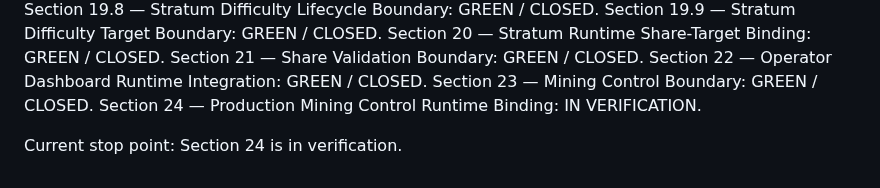
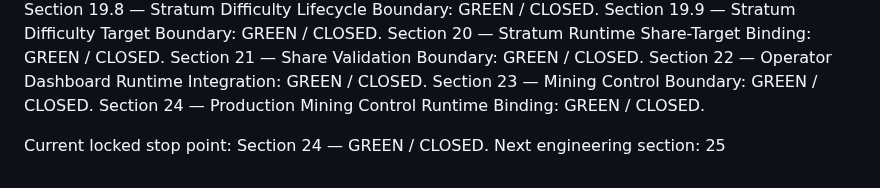
Before and after one commit to AligasSRM/Alex-Bitcoin, a Markdown page: docs/PROJECT_OPERATING_MODEL.md, the part around the change. Drawn GitHub-style.

Commit message:
docs: lock Section 24 after CI verification

```diff
--- a/docs/PROJECT_OPERATING_MODEL.md
+++ b/docs/PROJECT_OPERATING_MODEL.md
@@ -401,6 +401,7 @@ Section 20 — Stratum Runtime Share-Target Binding: GREEN / CLOSED.
 Section 21 — Share Validation Boundary: GREEN / CLOSED.
 Section 22 — Operator Dashboard Runtime Integration: GREEN / CLOSED.
 Section 23 — Mining Control Boundary: GREEN / CLOSED.
-Section 24 — Production Mining Control Runtime Binding: IN VERIFICATION.
+Section 24 — Production Mining Control Runtime Binding: GREEN / CLOSED.
 
-Current stop point: Section 24 is in verification.
+Current locked stop point: Section 24 — GREEN / CLOSED.
+Next engineering section: 25
```
